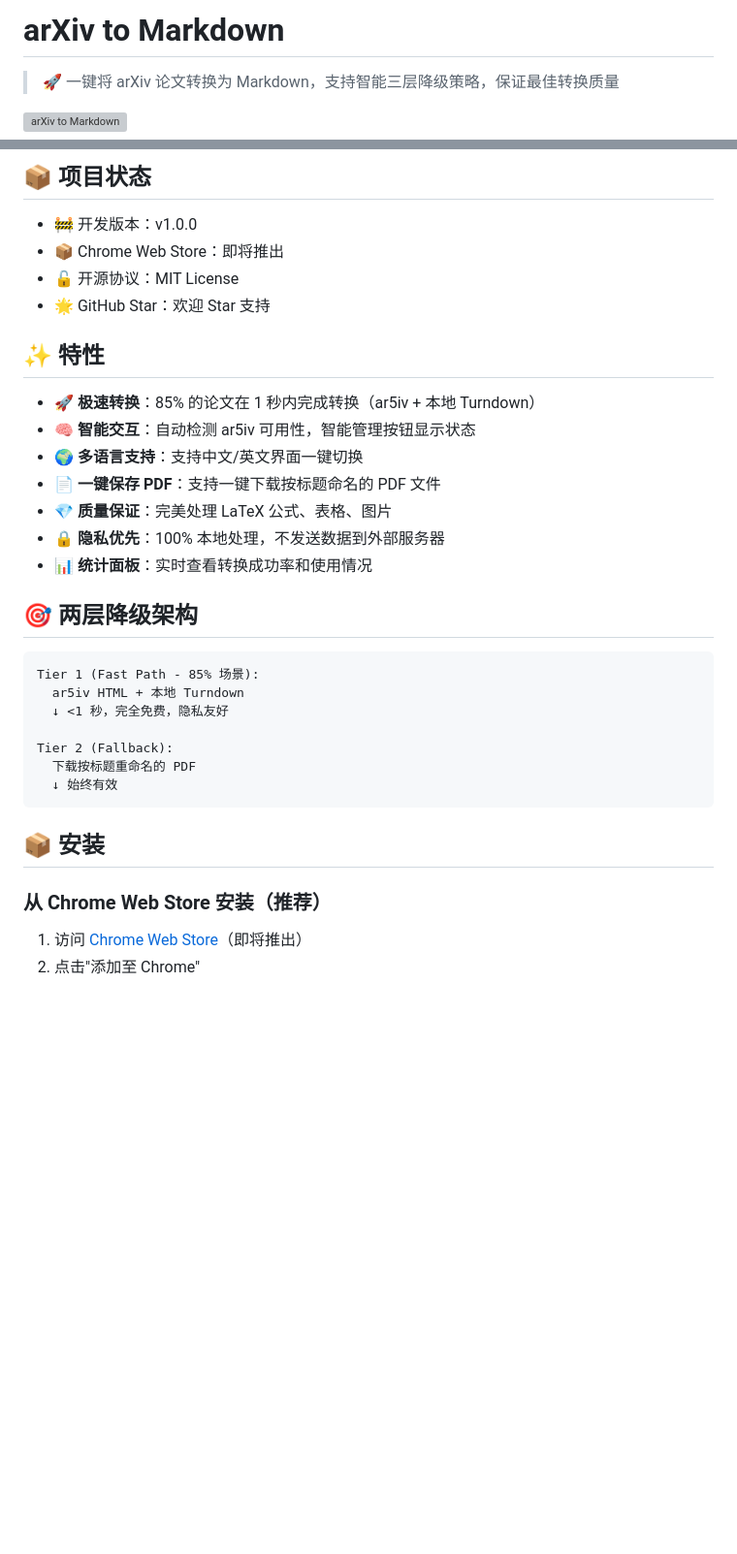
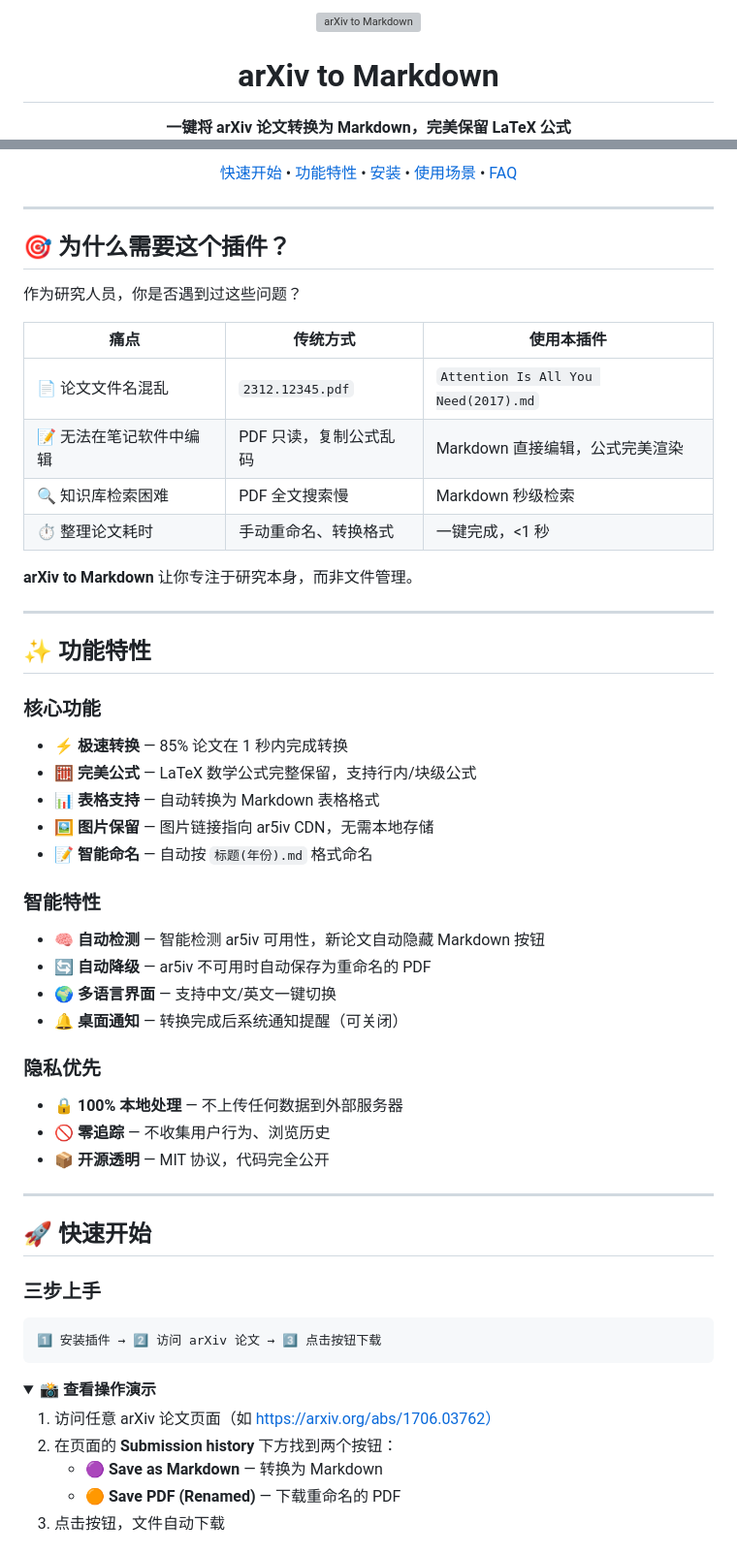
Before and after one commit to Tendo33/arxiv-md, a Markdown page: README.md, 2 parts joined by grey strips. Shown at 97% size. GitHub-like rendering; folded sections open; blank space fills up the shorter version; grey boxes are pictures that could not be loaded.

Commit message:
docs: Revamp README with enhanced structure, features, and installation instructions for better user guidance

````diff
--- a/README.md
+++ b/README.md
@@ -1,6 +1,10 @@
-# arXiv to Markdown
+<p align="center">
+  <img src="./docs/icons/arxiv_md.png" alt="arXiv to Markdown" width="120">
+</p>
 
-> 🚀 一键将 arXiv 论文转换为 Markdown，支持智能三层降级策略，保证最佳转换质量
+<h1 align="center">arXiv to Markdown</h1>
 
-<img src="./docs/icons/arxiv_md.png" alt="arXiv to Markdown" width="100">
+<p align="center">
+  <strong>一键将 arXiv 论文转换为 Markdown，完美保留 LaTeX 公式</strong>
+</p>
 
@@ -9,37 +17,70 @@
 
-## 📦 项目状态
+<p align="center">
+  <a href="#-快速开始">快速开始</a> •
+  <a href="#-功能特性">功能特性</a> •
+  <a href="#-安装方式">安装</a> •
+  <a href="#-使用场景">使用场景</a> •
+  <a href="#-常见问题">FAQ</a>
+</p>
 
-- 🚧 开发版本：v1.0.0
-- 📦 Chrome Web Store：即将推出
-- 🔓 开源协议：MIT License
-- 🌟 GitHub Star：欢迎 Star 支持
+---
 
-## ✨ 特性
+## 🎯 为什么需要这个插件？
 
-- **🚀 极速转换**：85% 的论文在 1 秒内完成转换（ar5iv + 本地 Turndown）
-- **🧠 智能交互**：自动检测 ar5iv 可用性，智能管理按钮显示状态
-- **🌍 多语言支持**：支持中文/英文界面一键切换
-- **📄 一键保存 PDF**：支持一键下载按标题命名的 PDF 文件
-- **💎 质量保证**：完美处理 LaTeX 公式、表格、图片
-- **🔒 隐私优先**：100% 本地处理，不发送数据到外部服务器
-- **📊 统计面板**：实时查看转换成功率和使用情况
+作为研究人员，你是否遇到过这些问题？
 
-## 🎯 两层降级架构
+| 痛点 | 传统方式 | 使用本插件 |
+|------|----------|------------|
+| 📄 论文文件名混乱 | `2312.12345.pdf` | `Attention Is All You Need(2017).md` |
+| 📝 无法在笔记软件中编辑 | PDF 只读，复制公式乱码 | Markdown 直接编辑，公式完美渲染 |
+| 🔍 知识库检索困难 | PDF 全文搜索慢 | Markdown 秒级检索 |
+| ⏱️ 整理论文耗时 | 手动重命名、转换格式 | 一键完成，<1 秒 |
+
+**arXiv to Markdown** 让你专注于研究本身，而非文件管理。
+
+---
+
+## ✨ 功能特性
+
+### 核心功能
+
+- **⚡ 极速转换** — 85% 论文在 1 秒内完成转换
+- **🧮 完美公式** — LaTeX 数学公式完整保留，支持行内/块级公式
+- **📊 表格支持** — 自动转换为 Markdown 表格格式
+- **🖼️ 图片保留** — 图片链接指向 ar5iv CDN，无需本地存储
+- **📝 智能命名** — 自动按 `标题(年份).md` 格式命名
+
+### 智能特性
+
+- **🧠 自动检测** — 智能检测 ar5iv 可用性，新论文自动隐藏 Markdown 按钮
+- **🔄 自动降级** — ar5iv 不可用时自动保存为重命名的 PDF
+- **🌍 多语言界面** — 支持中文/英文一键切换
+- **🔔 桌面通知** — 转换完成后系统通知提醒（可关闭）
+
+### 隐私优先
+
+- **🔒 100% 本地处理** — 不上传任何数据到外部服务器
+- **🚫 零追踪** — 不收集用户行为、浏览历史
+- **📦 开源透明** — MIT 协议，代码完全公开
+
+---
+
+## 🚀 快速开始
+
+### 三步上手
 
 ```
-Tier 1 (Fast Path - 85% 场景):
-  ar5iv HTML + 本地 Turndown
-  ↓ <1 秒，完全免费，隐私友好
-
-Tier 2 (Fallback):
-  下载按标题重命名的 PDF
-  ↓ 始终有效
+1️⃣ 安装插件 → 2️⃣ 访问 arXiv 论文 → 3️⃣ 点击按钮下载
 ```
 
-## 📦 安装
+<details>
+<summary><strong>📸 查看操作演示</strong></summary>
 
-### 从 Chrome Web Store 安装（推荐）
+1. 访问任意 arXiv 论文页面（如 https://arxiv.org/abs/1706.03762）
+2. 在页面的 **Submission history** 下方找到两个按钮：
+   - 🟣 **Save as Markdown** — 转换为 Markdown
+   - 🟠 **Save PDF (Renamed)** — 下载重命名的 PDF
+3. 点击按钮，文件自动下载
 
-1. 访问 [Chrome Web Store](https://chrome.google.com/webstore)（即将推出）
-2. 点击"添加至 Chrome"
+</details>
 
````
Also changed, not shown: other parts of README.md (+218 -100 lines).
